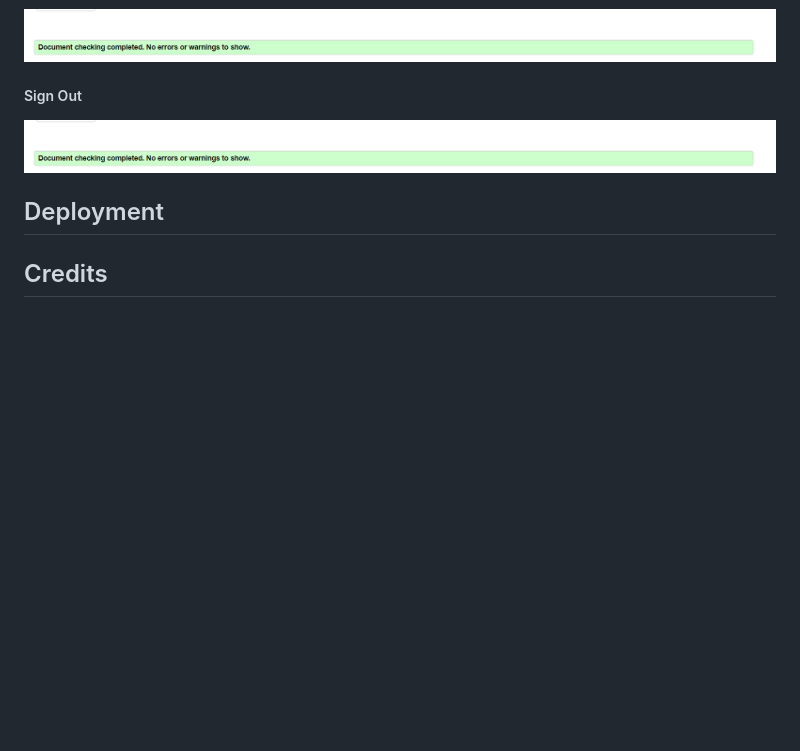
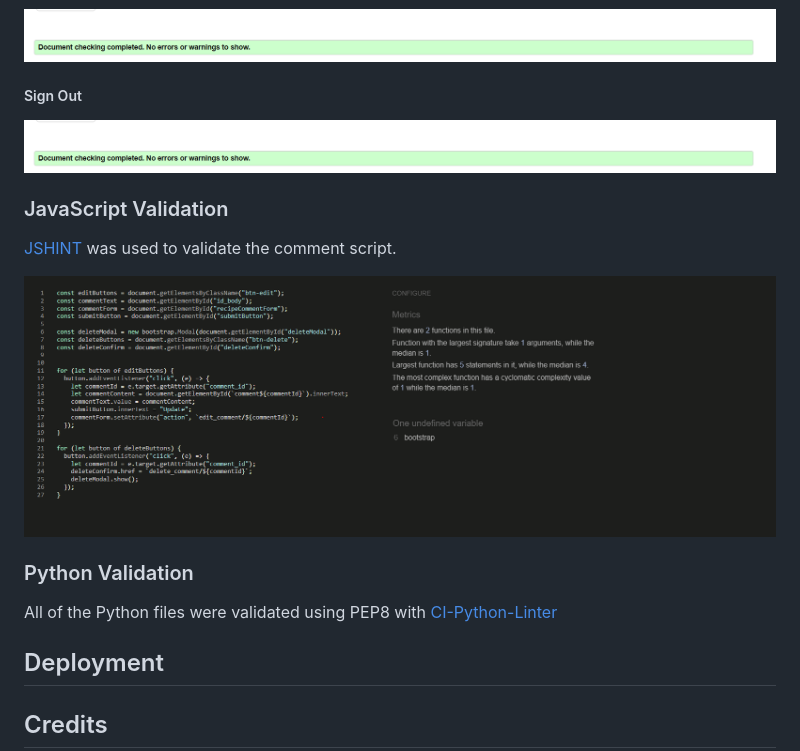
Before and after one commit to ZoeMacf/oodles-of-comfort, a Markdown page: README.md, the part around the change. GitHub-like rendering; pictures changed too: documentation/testing/JSvalidation.PNG (added); blank space fills up the shorter version.

```diff
--- a/README.md
+++ b/README.md
@@ -337,6 +337,19 @@ HTML markup was validated using [W3C-HTML](https://validator.w3.org/nu/)
 
 <img src="./documentation/testing/sign-out-test.PNG">
 
+### JavaScript Validation
+
+[JSHINT](https://jshint.com/) was used to validate the comment script.
+
+<img src="./documentation/testing/JSvalidation.PNG">
+
+### Python Validation
+
+All of the Python files were validated using PEP8 with [CI-Python-Linter](https://pep8ci.herokuapp.com/)
+
+
+
+
 ## Deployment
 
 ## Credits
```
Also changed, not shown: 14 other files.
